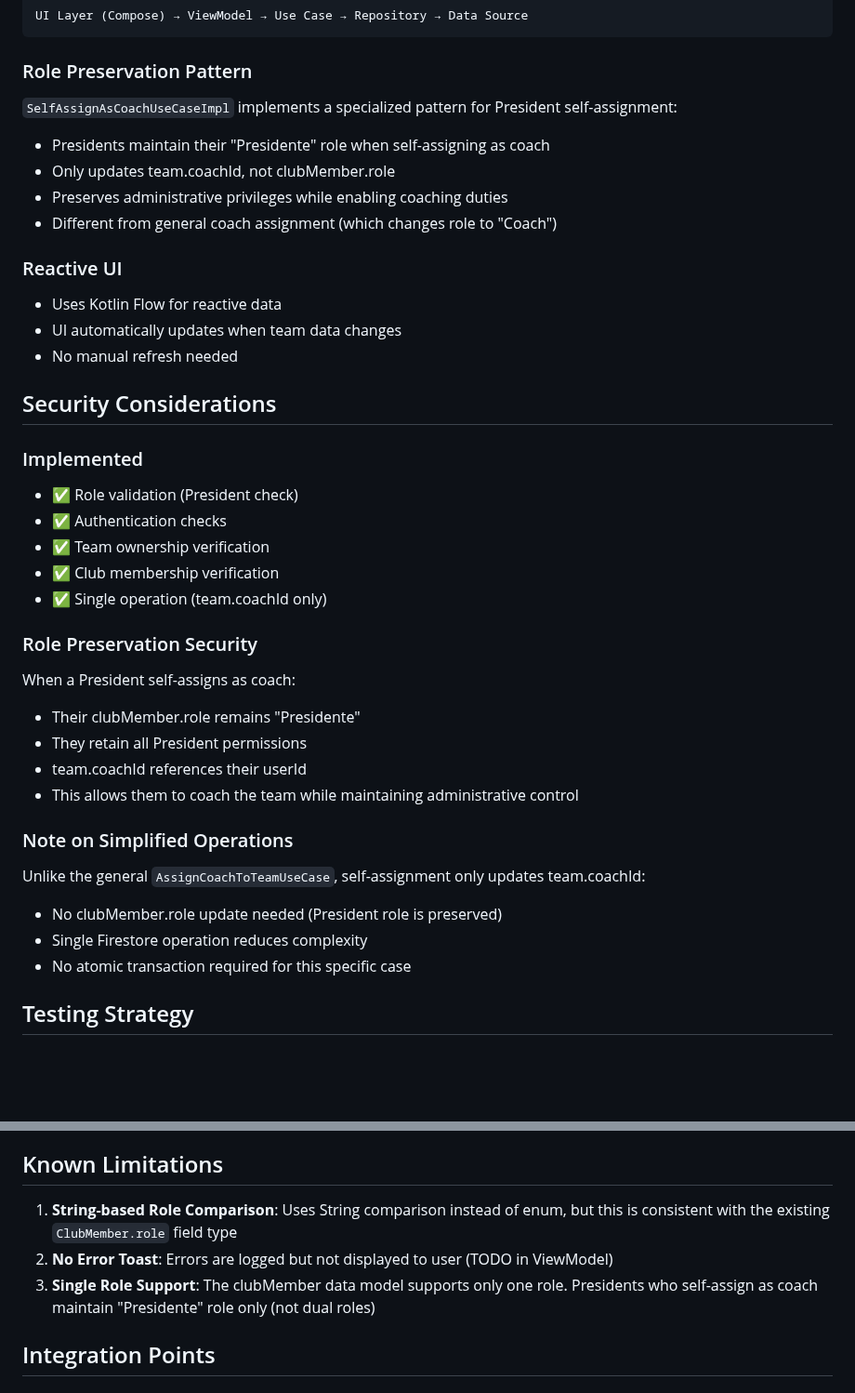
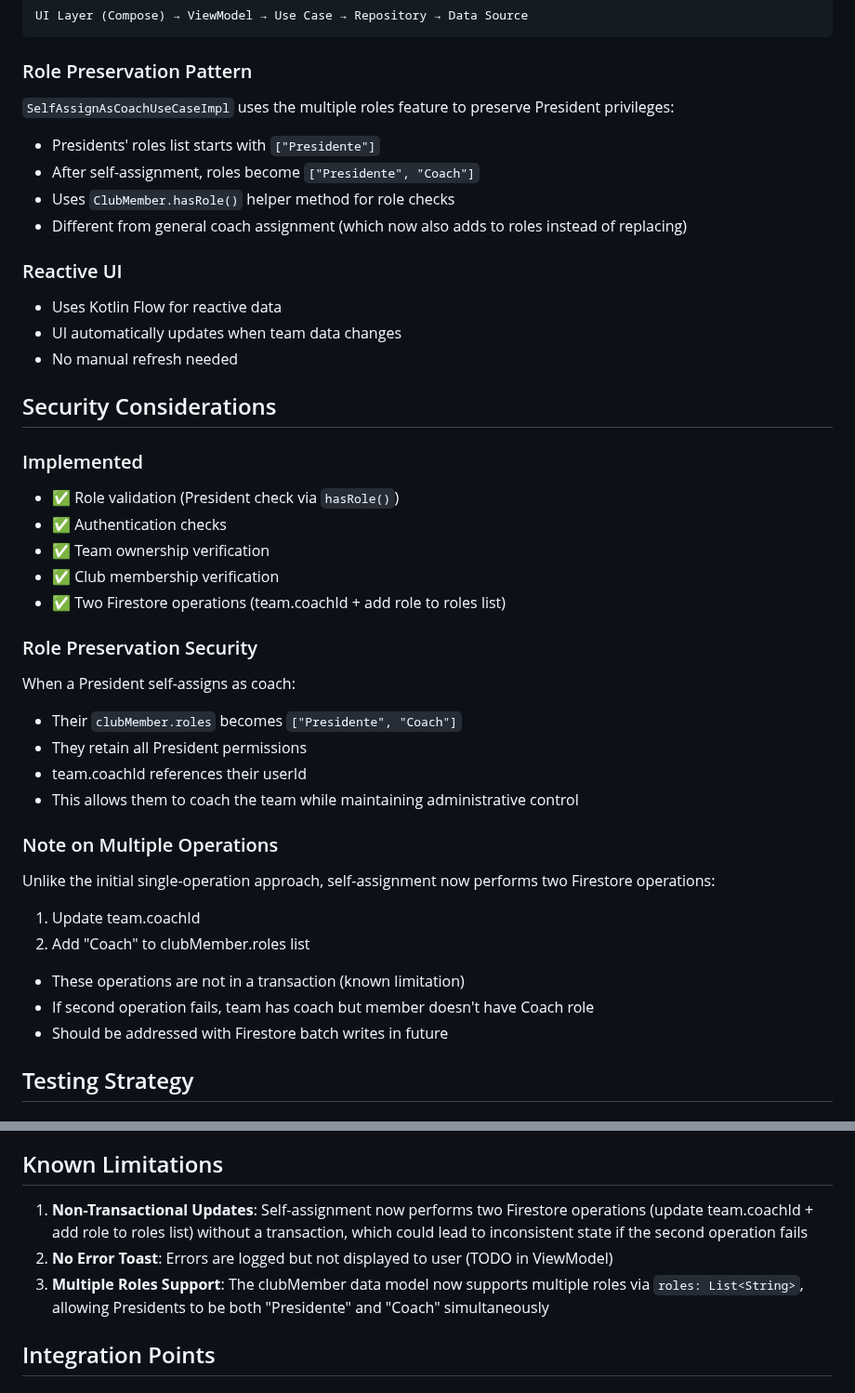
Before and after one commit to jesuslcorominas/teamflowmanager, a Markdown page: C2-S6_IMPLEMENTATION_SUMMARY.md, 2 parts joined by grey strips. Shown at 93% size. GitHub-like rendering; blank space fills up the shorter version.

````diff
--- a/C2-S6_IMPLEMENTATION_SUMMARY.md
+++ b/C2-S6_IMPLEMENTATION_SUMMARY.md
@@ -130,11 +130,11 @@ UI Layer (Compose) → ViewModel → Use Case → Repository → Data Source
 ```
 
 ### Role Preservation Pattern
-`SelfAssignAsCoachUseCaseImpl` implements a specialized pattern for President self-assignment:
-- Presidents maintain their "Presidente" role when self-assigning as coach
-- Only updates team.coachId, not clubMember.role
-- Preserves administrative privileges while enabling coaching duties
-- Different from general coach assignment (which changes role to "Coach")
+`SelfAssignAsCoachUseCaseImpl` uses the multiple roles feature to preserve President privileges:
+- Presidents' roles list starts with `["Presidente"]`
+- After self-assignment, roles become `["Presidente", "Coach"]`
+- Uses `ClubMember.hasRole()` helper method for role checks
+- Different from general coach assignment (which now also adds to roles instead of replacing)
 
 ### Reactive UI
 - Uses Kotlin Flow for reactive data
@@ -144,24 +144,26 @@ UI Layer (Compose) → ViewModel → Use Case → Repository → Data Source
 ## Security Considerations
 
 ### Implemented
-- ✅ Role validation (President check)
+- ✅ Role validation (President check via `hasRole()`)
 - ✅ Authentication checks
 - ✅ Team ownership verification
 - ✅ Club membership verification
-- ✅ Single operation (team.coachId only)
+- ✅ Two Firestore operations (team.coachId + add role to roles list)
 
 ### Role Preservation Security
 When a President self-assigns as coach:
-- Their clubMember.role remains "Presidente"
+- Their `clubMember.roles` becomes `["Presidente", "Coach"]`
 - They retain all President permissions
 - team.coachId references their userId
 - This allows them to coach the team while maintaining administrative control
 
-### Note on Simplified Operations
-Unlike the general `AssignCoachToTeamUseCase`, self-assignment only updates team.coachId:
-- No clubMember.role update needed (President role is preserved)
-- Single Firestore operation reduces complexity
-- No atomic transaction required for this specific case
+### Note on Multiple Operations
+Unlike the initial single-operation approach, self-assignment now performs two Firestore operations:
+1. Update team.coachId
+2. Add "Coach" to clubMember.roles list
+- These operations are not in a transaction (known limitation)
+- If second operation fails, team has coach but member doesn't have Coach role
+- Should be addressed with Firestore batch writes in future
 
 ## Testing Strategy
 
@@ -211,9 +213,9 @@ Unlike the general `AssignCoachToTeamUseCase`, self-assignment only updates team
 
 ## Known Limitations
 
-1. **String-based Role Comparison**: Uses String comparison instead of enum, but this is consistent with the existing `ClubMember.role` field type
+1. **Non-Transactional Updates**: Self-assignment now performs two Firestore operations (update team.coachId + add role to roles list) without a transaction, which could lead to inconsistent state if the second operation fails
 2. **No Error Toast**: Errors are logged but not displayed to user (TODO in ViewModel)
-3. **Single Role Support**: The clubMember data model supports only one role. Presidents who self-assign as coach maintain "Presidente" role only (not dual roles)
+3. **Multiple Roles Support**: The clubMember data model now supports multiple roles via `roles: List<String>`, allowing Presidents to be both "Presidente" and "Coach" simultaneously
 
 ## Integration Points
 
````
Also changed, not shown: other parts of C2-S6_IMPLEMENTATION_SUMMARY.md (+5 -5 lines), SECURITY_SUMMARY_C2-S6.md (+39 -20 lines).
